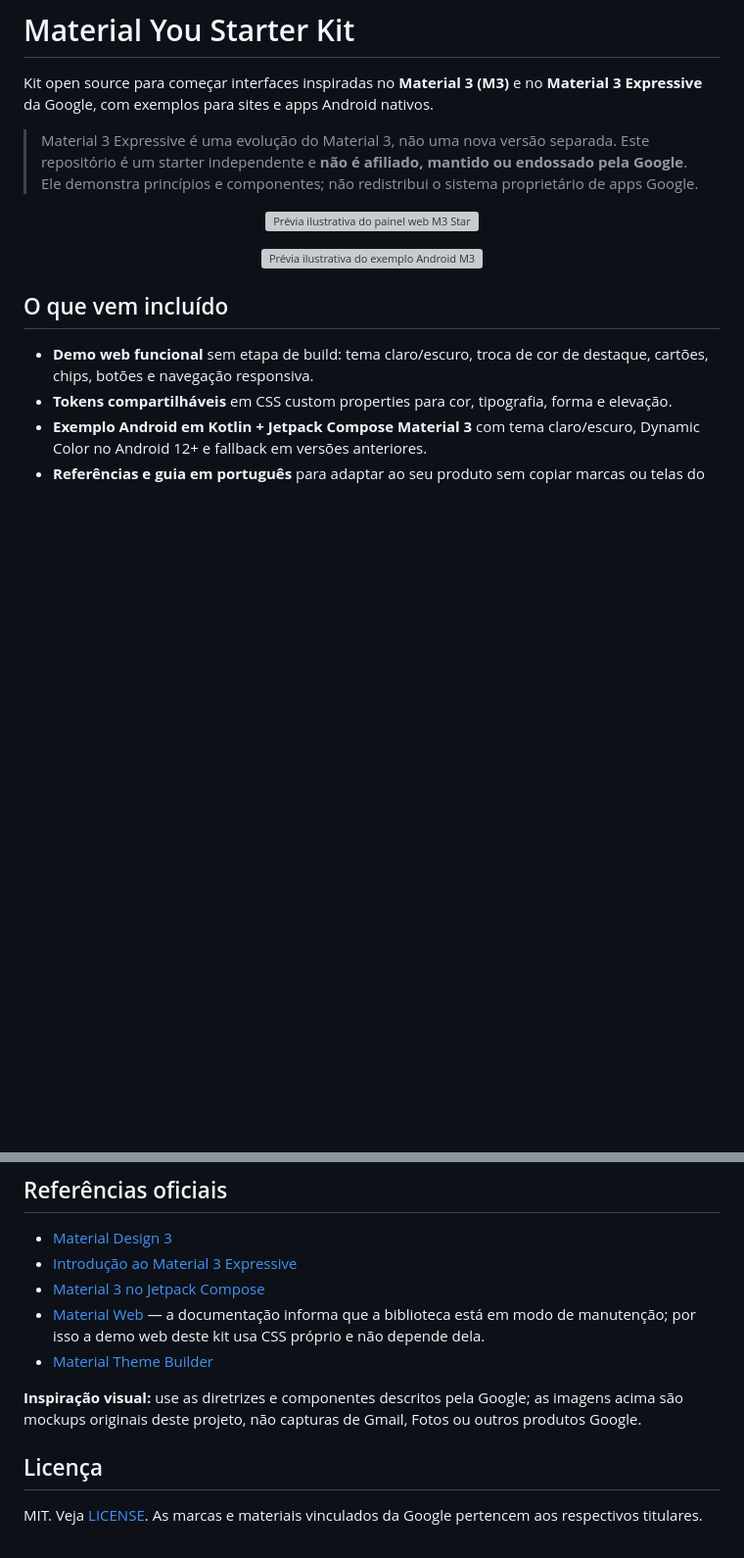
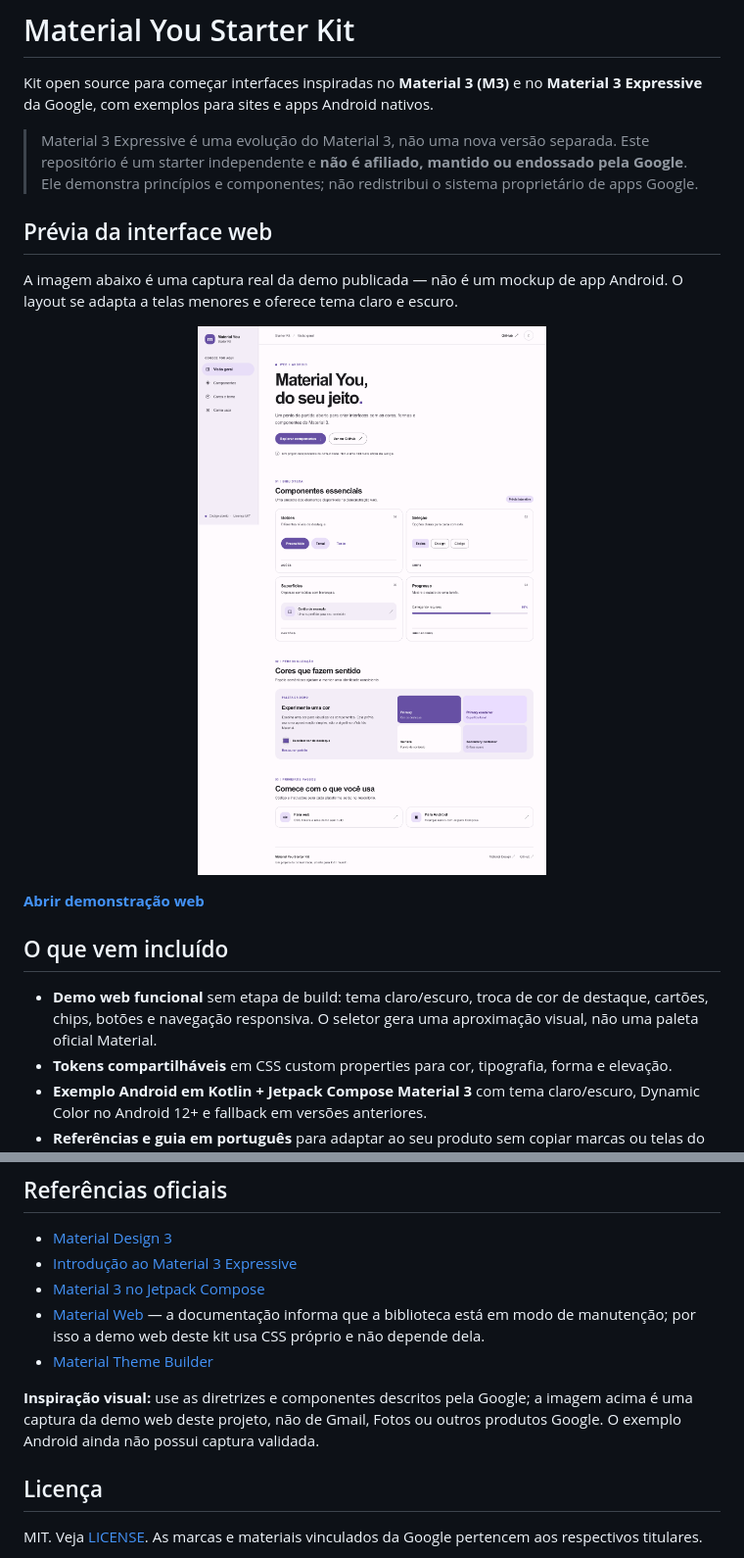
Before and after one commit to in3zalo-gk/material-you-starter-kit, a Markdown page: README.md, 2 parts joined by grey strips. Shown at 98% size. Rendered like a GitHub page; pictures changed too: assets/web-preview.png (added); blank space fills up the shorter version; grey boxes are pictures that could not be loaded.

Commit message:
Replace mockups with actual web screenshot

```diff
--- a/README.md
+++ b/README.md
@@ -4,12 +4,17 @@ Kit open source para começar interfaces inspiradas no **Material 3 (M3)** e no
 
 > Material 3 Expressive é uma evolução do Material 3, não uma nova versão separada. Este repositório é um starter independente e **não é afiliado, mantido ou endossado pela Google**. Ele demonstra princípios e componentes; não redistribui o sistema proprietário de apps Google.
 
-<p align="center"><img src="assets/web-preview.svg" alt="Prévia ilustrativa do painel web M3 Starter" width="720"></p>
-<p align="center"><img src="assets/android-preview.svg" alt="Prévia ilustrativa do exemplo Android M3 Starter" width="360"></p>
+## Prévia da interface web
+
+A imagem abaixo é uma captura real da demo publicada — não é um mockup de app Android. O layout se adapta a telas menores e oferece tema claro e escuro.
+
+<p align="center"><img src="assets/web-preview.png" alt="Captura da demo web com componentes Material 3 em tema claro" width="100%"></p>
+
+[**Abrir demonstração web**](https://in3zalo-gk.github.io/material-you-starter-kit/)
 
 ## O que vem incluído
 
-- **Demo web funcional** sem etapa de build: tema claro/escuro, troca de cor de destaque, cartões, chips, botões e navegação responsiva.
+- **Demo web funcional** sem etapa de build: tema claro/escuro, troca de cor de destaque, cartões, chips, botões e navegação responsiva. O seletor gera uma aproximação visual, não uma paleta oficial Material.
 - **Tokens compartilháveis** em CSS custom properties para cor, tipografia, forma e elevação.
 - **Exemplo Android em Kotlin + Jetpack Compose Material 3** com tema claro/escuro, Dynamic Color no Android 12+ e fallback em versões anteriores.
 - **Referências e guia em português** para adaptar ao seu produto sem copiar marcas ou telas do Google.
@@ -71,7 +76,7 @@ Abra a pasta `android/` no Android Studio. O app de exemplo usa Jetpack Compose
 - [Material Web](https://material-web.dev/) — a documentação informa que a biblioteca está em modo de manutenção; por isso a demo web deste kit usa CSS próprio e não depende dela.
 - [Material Theme Builder](https://material.io/material-theme-builder)
 
-**Inspiração visual:** use as diretrizes e componentes descritos pela Google; as imagens acima são mockups originais deste projeto, não capturas de Gmail, Fotos ou outros produtos Google.
+**Inspiração visual:** use as diretrizes e componentes descritos pela Google; a imagem acima é uma captura da demo web deste projeto, não de Gmail, Fotos ou outros produtos Google. O exemplo Android ainda não possui captura validada.
 
 ## Licença
 
```
Also changed, not shown: 2 other files.
